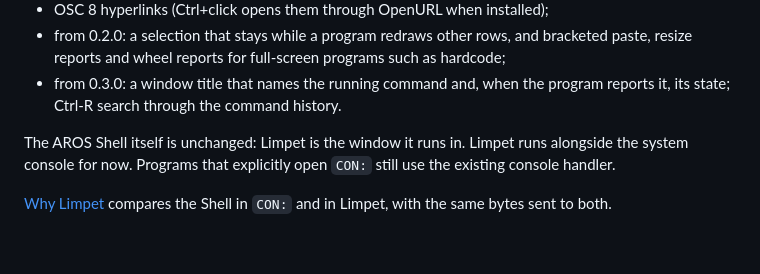
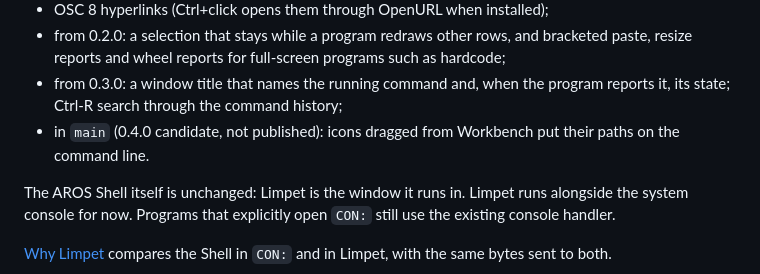
Before and after one commit to tomaszstaniak/limpet, a Markdown page: README.md, the part around the change. GitHub-like rendering; blank space fills up the shorter version.

Commit message:
Docs: file drop (0.4.0 candidate): how it works, how paths are quoted, when a drop is refused and why, and the Shell's own quote miscount

```diff
--- a/README.md
+++ b/README.md
@@ -52,7 +52,9 @@ Limpet includes:
   programs such as hardcode;
 - from 0.3.0: a window title that names the running command
   and, when the program reports it, its state; Ctrl-R search through the
-  command history.
+  command history;
+- in `main` (0.4.0 candidate, not published): icons dragged from
+  Workbench put their paths on the command line.
 
 The AROS Shell itself is unchanged: Limpet is the window it runs in.
 Limpet runs alongside the system console for now. Programs that explicitly
```
Also changed, not shown: doc/capabilities.md (+41 -0 lines), doc/changes.md (+13 -0 lines).
